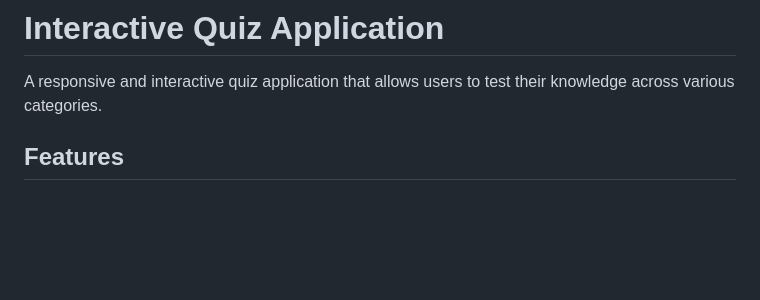
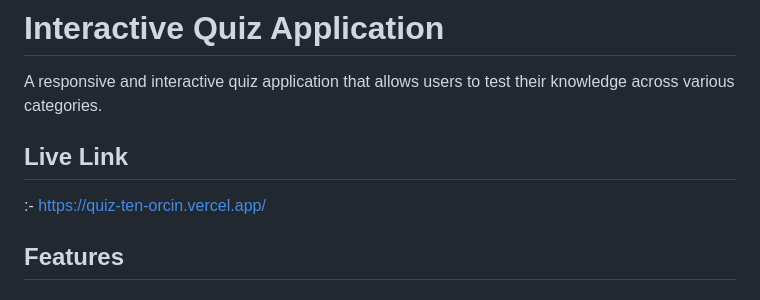
Before and after one commit to jaiswal-lpu/Online_Quiz_System, a Markdown page: README.md, the part around the change. GitHub-like rendering; blank space fills up the shorter version.

```diff
--- a/README.md
+++ b/README.md
@@ -1,6 +1,9 @@
 # Interactive Quiz Application
 
 A responsive and interactive quiz application that allows users to test their knowledge across various categories.
+
+## Live Link
+:- https://quiz-ten-orcin.vercel.app/
 
 ## Features
 
```
